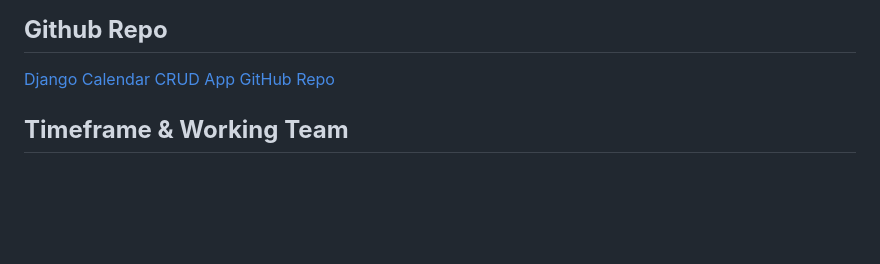
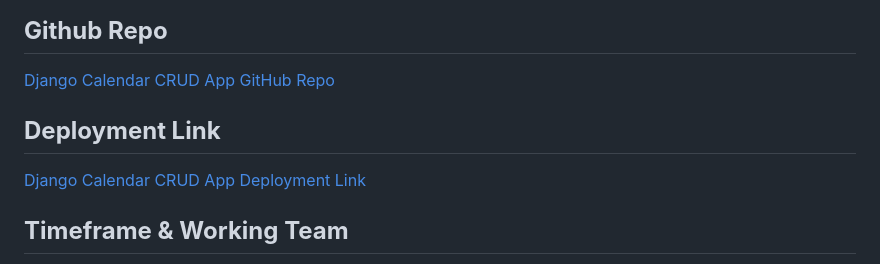
Before and after one commit to ecek01/django-crud-app-project, a Markdown page: README.md, the part around the change. GitHub-like rendering; blank space fills up the shorter version.

```diff
--- a/README.md
+++ b/README.md
@@ -11,6 +11,10 @@
 ## **Github Repo**
 
 <p><a href="https://github.com/ecek01/django-crud-app-project/tree/main">Django Calendar CRUD App GitHub Repo</a></p>
+
+## **Deployment Link**
+
+<p><a href="https://django-calendar-app-p4-05ddabefc58a.herokuapp.com/">Django Calendar CRUD App Deployment Link</a></p>
 
 ## **Timeframe & Working Team**
 
```
